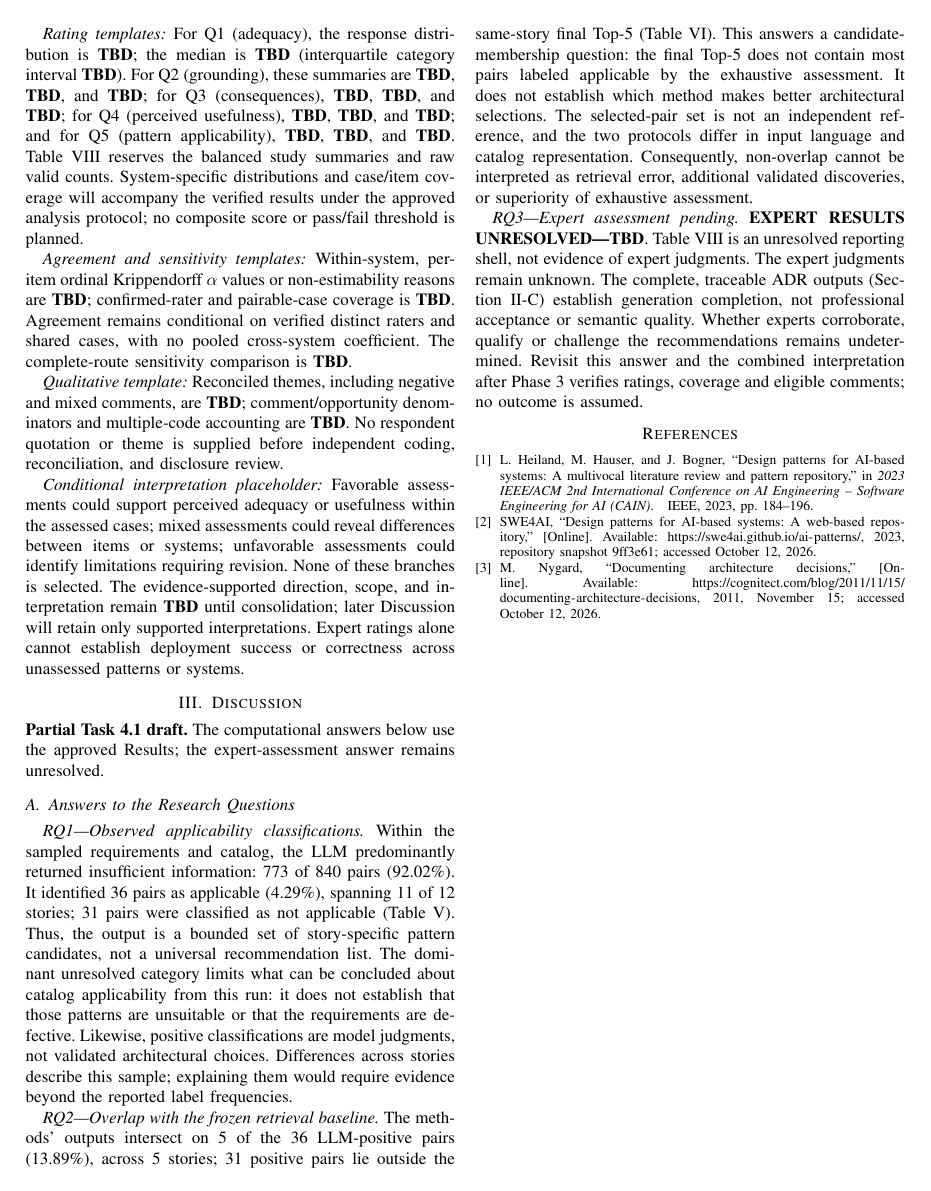
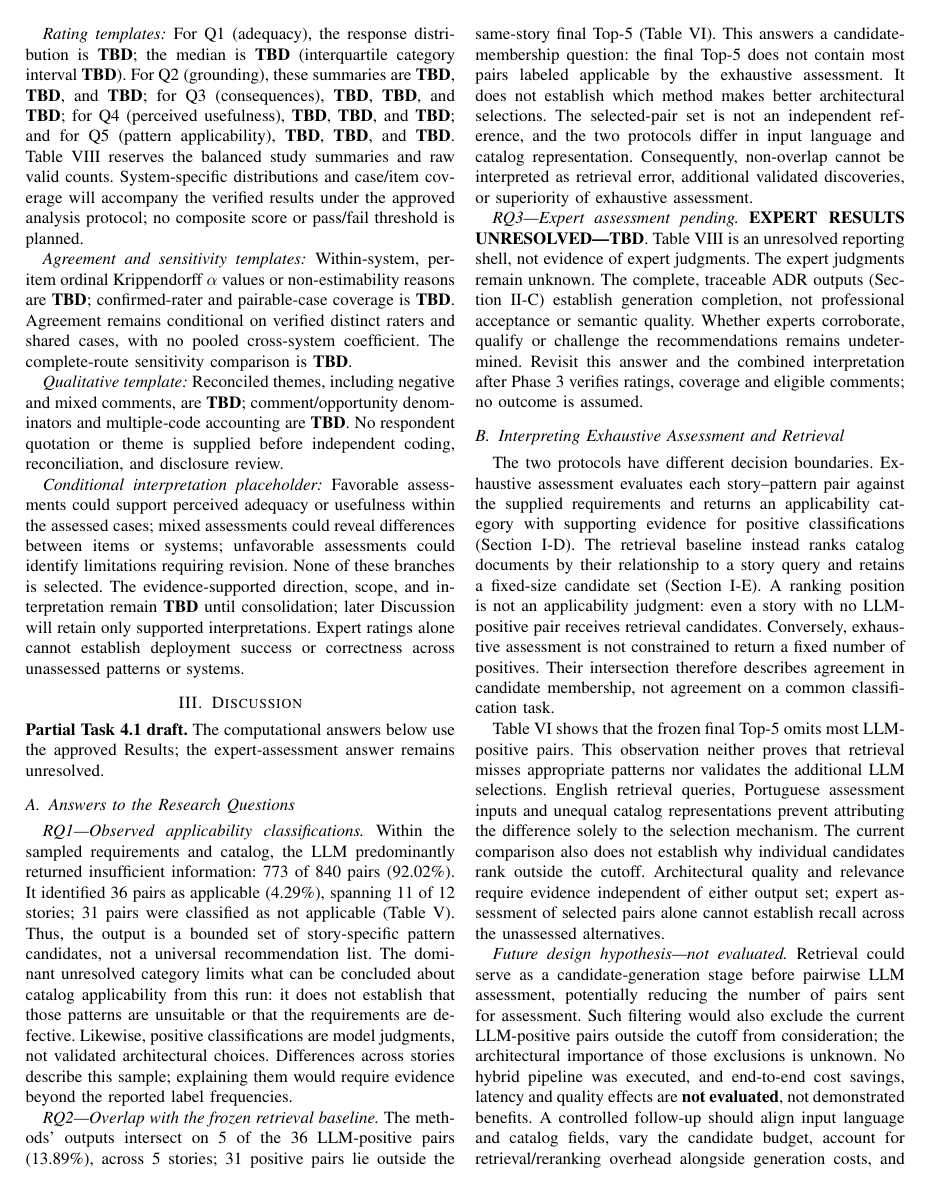
Before and after one commit to nosredna123/20261012-ADR_AI, a LaTeX paper (latex-code/main.tex, which reads latex-code/sections/05-discussion.tex): page 10 of 11 before the commit and page 10 of 12 after it. Compiled offline with pdfLaTeX.

Commit message:
[Task 4.2] Interpret exhaustive assessment and retrieval without superiority claims
Co-authored-by: Copilot <223556219+Copilot@users.noreply.github.com>

```diff
--- a/latex-code/sections/05-discussion.tex
+++ b/latex-code/sections/05-discussion.tex
@@ -49,3 +49,43 @@ Whether experts corroborate, qualify or challenge the recommendations
 remains undetermined. Revisit this answer and the combined interpretation
 after Phase 3 verifies ratings, coverage and eligible comments;
 no outcome is assumed.
+
+\subsection{Interpreting Exhaustive Assessment and Retrieval}
+\label{sec:llm-rag-discussion}
+
+The two protocols have different decision boundaries.
+Exhaustive assessment evaluates each story--pattern pair against the
+supplied requirements and returns an applicability category with
+supporting evidence for positive classifications
+(Section~\ref{sec:applicability-experiment}).
+The retrieval baseline instead ranks catalog documents by their
+relationship to a story query and retains a fixed-size candidate set
+(Section~\ref{sec:rag-baseline}). A ranking position is not an
+applicability judgment: even a story with no LLM-positive pair receives
+retrieval candidates. Conversely, exhaustive assessment is not constrained
+to return a fixed number of positives. Their intersection therefore
+describes agreement in candidate membership, not agreement on a common
+classification task.
+
+Table~\ref{tab:rag-comparison} shows that the frozen final Top-5 omits
+most LLM-positive pairs. This observation neither proves that retrieval
+misses appropriate patterns nor validates the additional LLM selections.
+English retrieval queries, Portuguese assessment inputs and unequal
+catalog representations prevent attributing the difference solely to
+the selection mechanism. The current comparison also does not establish
+why individual candidates rank outside the cutoff. Architectural quality
+and relevance require evidence independent of either output set; expert
+assessment of selected pairs alone cannot establish recall across the
+unassessed alternatives.
+
+\emph{Future design hypothesis---not evaluated.}
+Retrieval could serve as a candidate-generation stage before pairwise
+LLM assessment, potentially reducing the number of pairs sent for
+assessment. Such filtering would also exclude the current LLM-positive
+pairs outside the cutoff from consideration; the architectural importance
+of those exclusions is unknown. No hybrid pipeline was executed, and
+end-to-end cost savings, latency and quality effects are
+\textbf{not evaluated}, not demonstrated benefits.
+A controlled follow-up should align input language and catalog fields,
+vary the candidate budget, account for retrieval/reranking overhead
+alongside generation costs, and independently assess candidates both
```
Also changed, not shown: docs/20261012.1000-PaperInitialVersion/PAPER_LATEX_IMPLEMENTATION_PLAN.md (+29 -0 lines), latex-code/main.tex (+2 -1 lines), latex-code/README.md, latex-code/main.pdf, latex-code/sections/05-discussion.tex (3 more changed lines).
